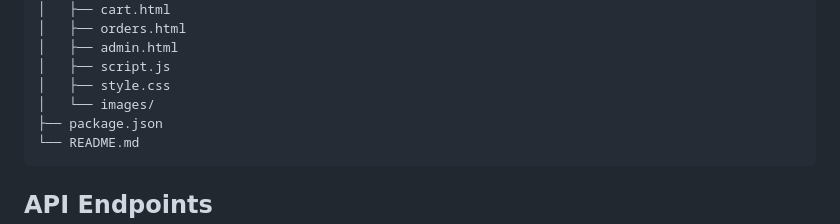
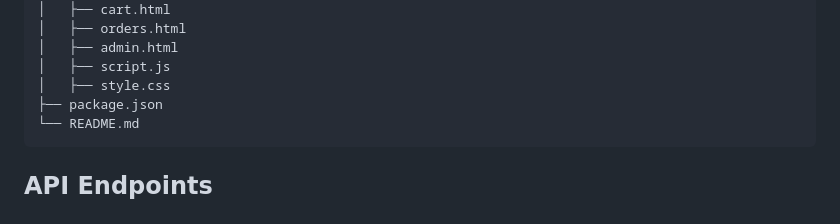
Before and after one commit to a65do/book-store, a Markdown page: README.md, the part around the change. Rendered like a GitHub page.

Commit message:
Remove images directory from project structure

````diff
--- a/README.md
+++ b/README.md
@@ -118,7 +118,6 @@ online-bookstore/
 │   ├── admin.html
 │   ├── script.js
 │   ├── style.css
-│   └── images/
 ├── package.json
 └── README.md
 ```
````
